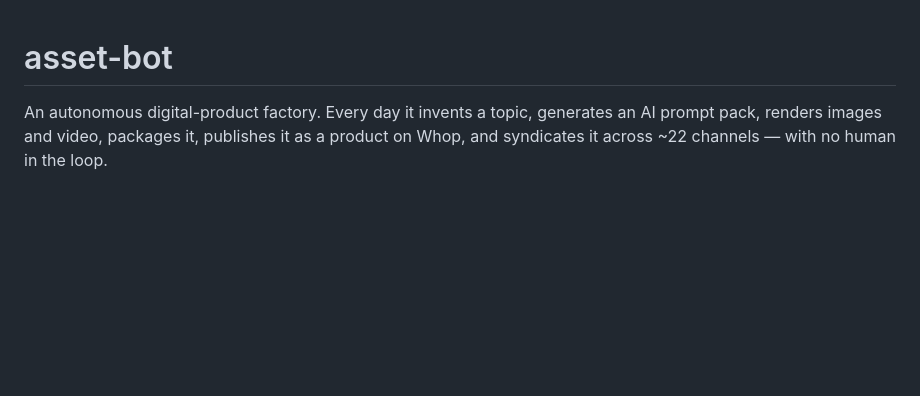
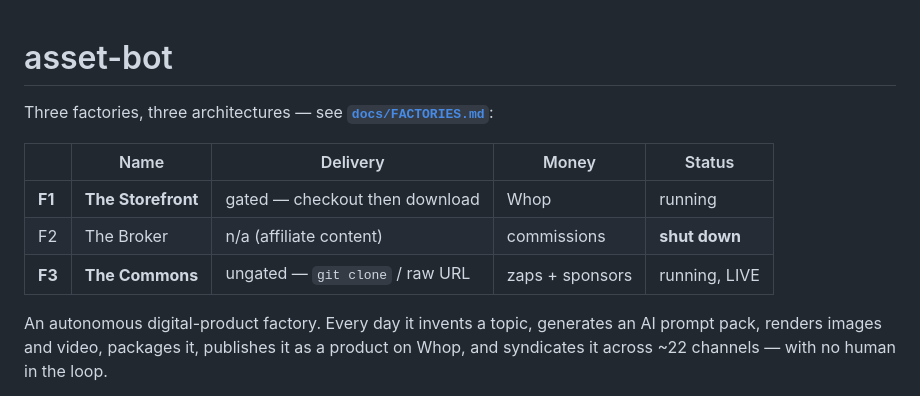
Before and after one commit to simalidudu-boop/asset-bot, a Markdown page: README.md, the part around the change. Drawn GitHub-style; blank space fills up the shorter version.

Commit message:
docs: name the factory architectures (Storefront / Broker / Commons) + F4 proposal

```diff
--- a/README.md
+++ b/README.md
@@ -1,4 +1,12 @@
 # asset-bot
+
+Three factories, three architectures — see **[`docs/FACTORIES.md`](docs/FACTORIES.md)**:
+
+| | Name | Delivery | Money | Status |
+|---|---|---|---|---|
+| **F1** | **The Storefront** | gated — checkout then download | Whop | running |
+| F2 | The Broker | n/a (affiliate content) | commissions | **shut down** |
+| **F3** | **The Commons** | ungated — `git clone` / raw URL | zaps + sponsors | running, LIVE |
 
 An autonomous digital-product factory. Every day it invents a topic, generates
 an AI prompt pack, renders images and video, packages it, publishes it as a
```
Also changed, not shown: docs/FACTORIES.md (added, +123 -0 lines).
